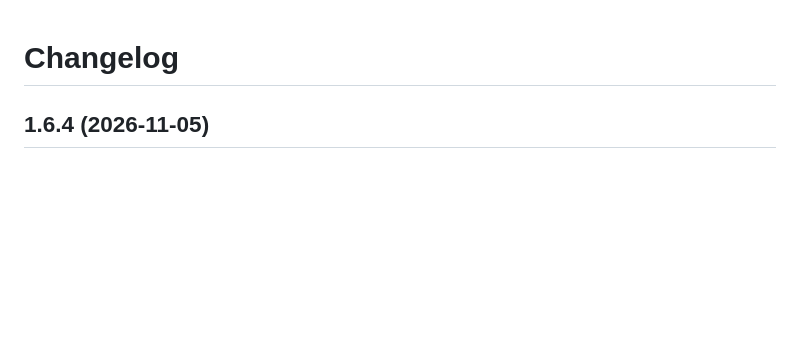
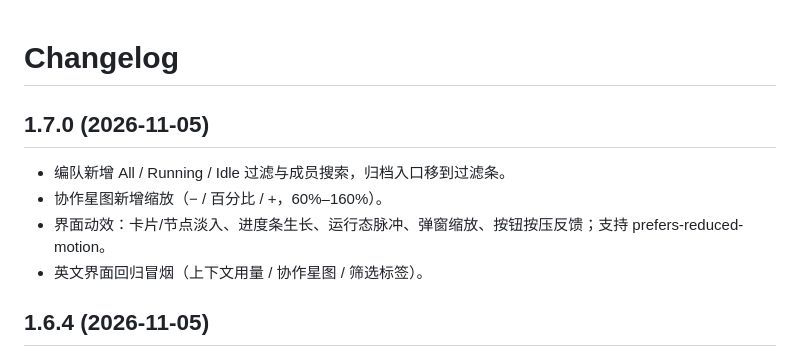
Before and after one commit to GKone-gzh/deepseek-GK-ai, a Markdown page: packages/dsh-agent-cockpit/CHANGELOG.md, the part around the change. Rendered like a GitHub page; blank space fills up the shorter version.

Commit message:
GK协助工作台 v1.7.0：编队筛选/搜索、星图缩放、界面动效

```diff
--- a/packages/dsh-agent-cockpit/CHANGELOG.md
+++ b/packages/dsh-agent-cockpit/CHANGELOG.md
@@ -1,4 +1,11 @@
 # Changelog
+
+## 1.7.0 (2026-11-05)
+
+- 编队新增 All / Running / Idle 过滤与成员搜索，归档入口移到过滤条。
+- 协作星图新增缩放（− / 百分比 / +，60%–160%）。
+- 界面动效：卡片/节点淡入、进度条生长、运行态脉冲、弹窗缩放、按钮按压反馈；支持 prefers-reduced-motion。
+- 英文界面回归冒烟（上下文用量 / 协作星图 / 筛选标签）。
 
 ## 1.6.4 (2026-11-05)
 
```
Also changed, not shown: README.md (+1 -0 lines), docs/images/cockpit-dark.png, docs/images/cockpit-light.png, 4 other files.
